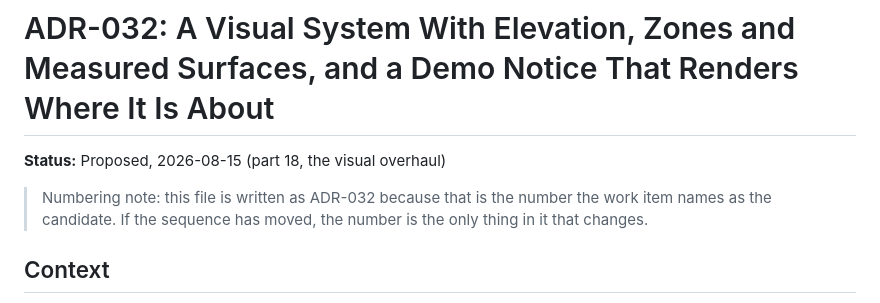
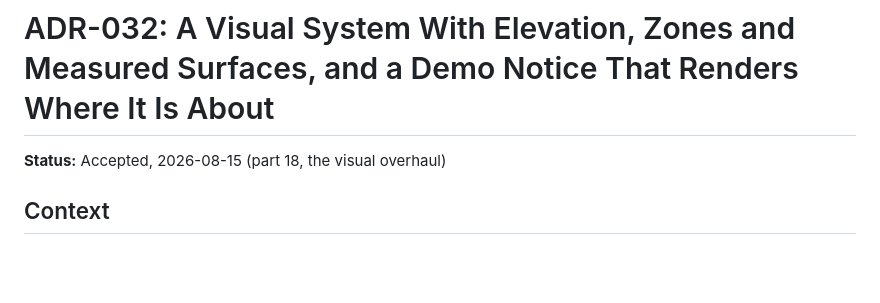
Before and after one commit to nikeater/optimaler-status, a Markdown page: docs/adr/ADR-032-the-visual-system-and-the-scope-of-the-demo-notice.md, the part around the change. Rendered like a GitHub page; blank space fills up the shorter version.

Commit message:
docs: ADR-032 accepted and indexed

```diff
--- a/docs/adr/ADR-032-the-visual-system-and-the-scope-of-the-demo-notice.md
+++ b/docs/adr/ADR-032-the-visual-system-and-the-scope-of-the-demo-notice.md
@@ -1,10 +1,6 @@
 # ADR-032: A Visual System With Elevation, Zones and Measured Surfaces, and a Demo Notice That Renders Where It Is About
 
-**Status:** Proposed, 2026-08-15 (part 18, the visual overhaul)
-
-> Numbering note: this file is written as ADR-032 because that is the number the
-> work item names as the candidate. If the sequence has moved, the number is the
-> only thing in it that changes.
+**Status:** Accepted, 2026-08-15 (part 18, the visual overhaul)
 
 ## Context
 
```
Also changed, not shown: docs/DESIGN_DECISIONS.md (+1 -0 lines).
